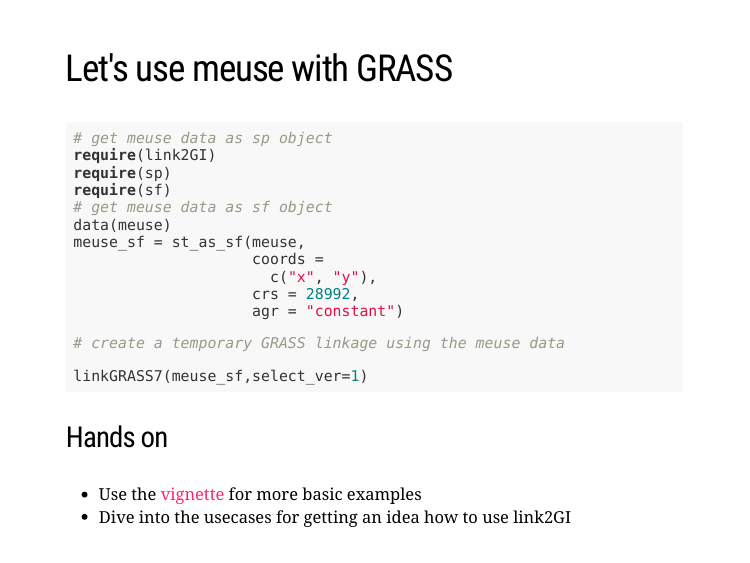
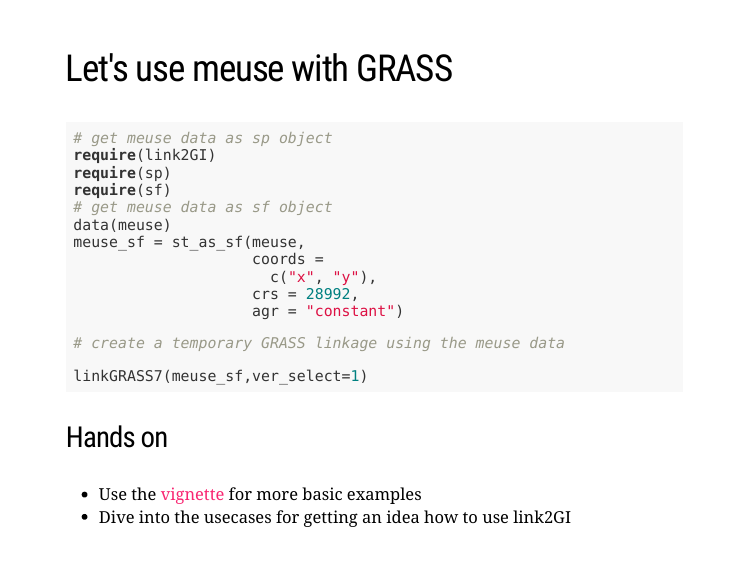
Before and after one commit to gisma/link2gi2018, an R Markdown document (link2gi2018.Rmd): page 15 of 19. Rendered offline with R 4.5, knitr and Pandoc, with nearby package versions; the slides are laid out offline by our stand-in for remark.js, each with all of its steps uncovered, in fonts that may differ from those the slides ask for, and without slide numbers, shadows or browser add-ons.

Commit message:
Update link2gi2018.Rmd

````diff
--- a/link2gi2018.Rmd
+++ b/link2gi2018.Rmd
@@ -227,7 +227,7 @@ meuse_sf = st_as_sf(meuse,
 
 # create a temporary GRASS linkage using the meuse data
 
-linkGRASS7(meuse_sf,select_ver=1)
+linkGRASS7(meuse_sf,ver_select=1)
 ```
 --
 ### Hands on
````
